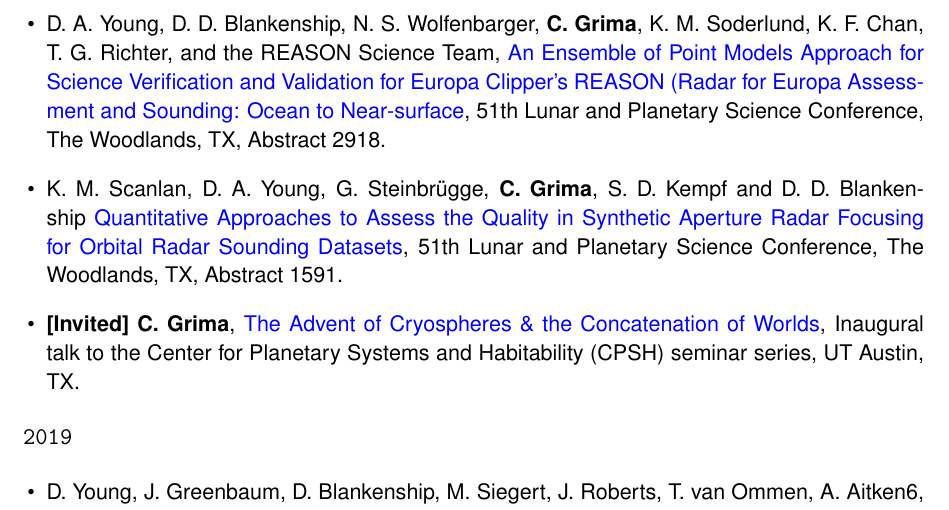
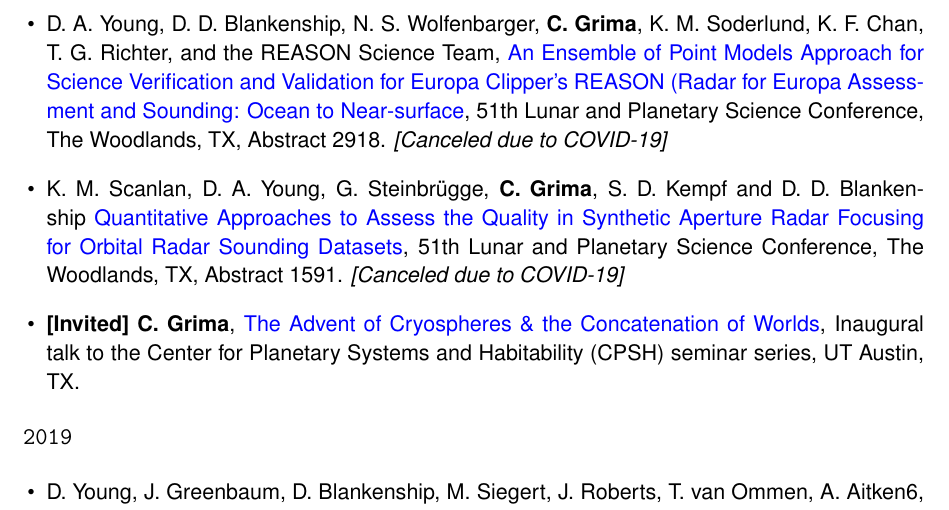
Before and after one commit to cgrima/cv, a LaTeX document (main.tex, which reads conferences.tex): part of page 9 of 17, cut so that both start at the same text. Compiled offline with pdfLaTeX.

Commit message:
Conferences updated

```diff
--- a/conferences.tex
+++ b/conferences.tex
@@ -9,7 +9,7 @@
 \item
-  D. A. Young, D. D. Blankenship, N. S. Wolfenbarger, \textbf{C. Grima}, K. M. Soderlund, K. F. Chan, T. G. Richter, and the REASON Science Team, \href{https://www.hou.usra.edu/meetings/lpsc2020/pdf/2918.pdf}{An Ensemble of Point Models Approach for Science Verification and Validation for Europa Clipper's REASON (Radar for Europa Assessment and Sounding: Ocean to Near-surface}, 51th Lunar and Planetary Science Conference, The Woodlands, TX, Abstract 2918.
+  D. A. Young, D. D. Blankenship, N. S. Wolfenbarger, \textbf{C. Grima}, K. M. Soderlund, K. F. Chan, T. G. Richter, and the REASON Science Team, \href{https://www.hou.usra.edu/meetings/lpsc2020/pdf/2918.pdf}{An Ensemble of Point Models Approach for Science Verification and Validation for Europa Clipper's REASON (Radar for Europa Assessment and Sounding: Ocean to Near-surface}, 51th Lunar and Planetary Science Conference, The Woodlands, TX, Abstract 2918. \emph{[Canceled due to COVID-19]}
 \item
-  K. M. Scanlan, D. A. Young, G. Steinbrügge, \textbf{C. Grima},  S.  D.  Kempf and  D. D. Blankenship \href{https://www.hou.usra.edu/meetings/lpsc2020/pdf/1591.pdf}{Quantitative Approaches to Assess the Quality in Synthetic Aperture Radar Focusing for Orbital Radar Sounding Datasets}, 51th Lunar and Planetary Science Conference, The Woodlands, TX, Abstract 1591.
+  K. M. Scanlan, D. A. Young, G. Steinbrügge, \textbf{C. Grima},  S.  D.  Kempf and  D. D. Blankenship \href{https://www.hou.usra.edu/meetings/lpsc2020/pdf/1591.pdf}{Quantitative Approaches to Assess the Quality in Synthetic Aperture Radar Focusing for Orbital Radar Sounding Datasets}, 51th Lunar and Planetary Science Conference, The Woodlands, TX, Abstract 1591. \emph{[Canceled due to COVID-19]}
 \item
   \textbf{{[}Invited{]} C. Grima}, \href{https://}{The Advent of Cryospheres \& the Concatenation of Worlds}, Inaugural talk to the Center for Planetary Systems and Habitability (CPSH) seminar series, UT Austin, TX.
 \end{itemize}
```
Also changed, not shown: conferences.tex (2 more changed lines).
